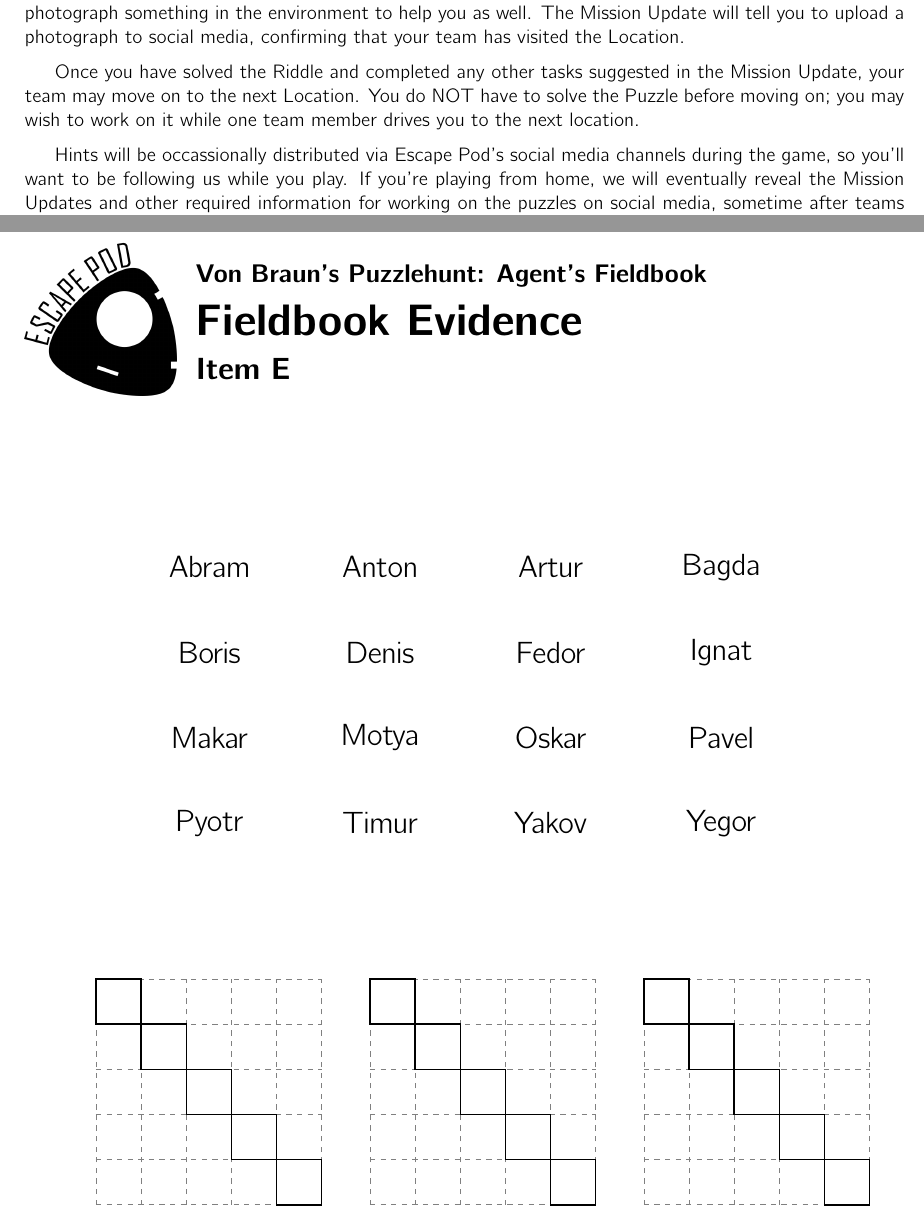
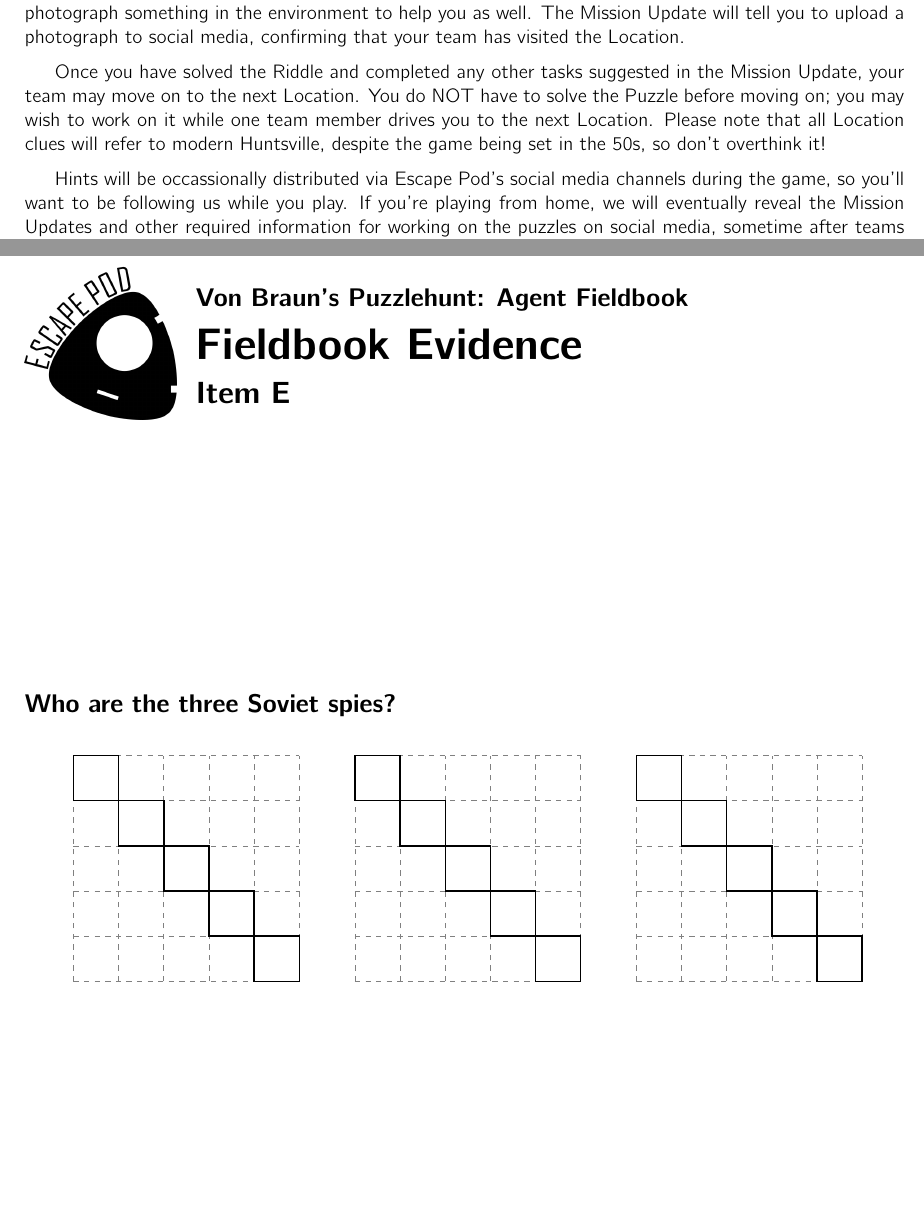
Before and after one commit to StevenClontz/escape-pod-puzzlehunt-2016, a LaTeX document (escape-pod-puzzlehunt-2016.tex): two parts of pages 4 and 13 of 13, joined at a grey line, cut so that both start at the same text, the shorter picture padded with empty space. Compiled offline with pdfLaTeX.

Commit message:
many updates, terrible commit message

```diff
--- a/escape-pod-puzzlehunt-2016.tex
+++ b/escape-pod-puzzlehunt-2016.tex
@@ -3,11 +3,12 @@
 \usepackage{tikz-qtree}
 \usepackage{amssymb}
 
-\title{Von Braun's Puzzlehunt: Agent's Fieldbook}
-\author{Escape Pod}
+\title{Von Braun's Puzzlehunt: Agent Fieldbook}
+\author{Escape Pod | Steven Clontz}
 \date{\today}
 
 \phSetSquareLogo{escape-pod-logo.png}
+\phSetBannerLogo{escape-pod-logo.png}
 
 
 \begin{document}
@@ -109,7 +112,8 @@ has visited the Location.
 Once you have solved the Riddle and completed any other tasks suggested in
 the Mission Update, your team may move on to the next Location. You do NOT have
 to solve the Puzzle before moving on; you may wish to work on it while one team member
-drives you to the next location.
+drives you to the next Location. Please note that all Location clues will refer to
+modern Huntsville, despite the game being set in the 50s, so don't overthink it!
 
 Hints will be occassionally distributed via Escape Pod's social media channels
 during the game, so you'll want to be following us while you play. If you're playing
@@ -285,44 +291,44 @@ will help you decipher these mysterious documents. Good luck!
 
 \phWorksheet{Item E}
 
-  \vfill
-
-  \begin{center}
-    \begin{tikzpicture}[x=1.7cm,y=1.7cm]\LARGE
-      \node at (1,3)
-        {Abram};
-      \node at (3,3)
-        {Anton};
-      \node at (5,3)
-        {Artur};
-      \node at (7,3)
-        {Bagda};
-      \node at (1,2)
-        {Boris};
-      \node at (3,2)
-        {Denis};
-      \node at (5,2)
-        {Fedor};
-      \node at (7,2)
-        {Ignat};
-      \node at (1,1)
-        {Makar};
-      \node at (3,1)
-        {Motya};
-      \node at (5,1)
-        {Oskar};
-      \node at (7,1)
-        {Pavel};
-      \node at (1,0)
-        {Pyotr};
-      \node at (3,0)
-        {Timur};
-      \node at (5,0)
-        {Yakov};
-      \node at (7,0)
-        {Yegor};
-    \end{tikzpicture}
-  \end{center}
+  % \vfill
+  %
+  % \begin{center}
+  %   \begin{tikzpicture}[x=1.7cm,y=1.7cm]\LARGE
+  %     \node at (1,3)
+  %       {Abram};
+  %     \node at (3,3)
+  %       {Anton};
+  %     \node at (5,3)
+  %       {Artur};
+  %     \node at (7,3)
+  %       {Bagda};
+  %     \node at (1,2)
+  %       {Boris};
+  %     \node at (3,2)
+  %       {Denis};
+  %     \node at (5,2)
+  %       {Fedor};
+  %     \node at (7,2)
+  %       {Ignat};
+  %     \node at (1,1)
+  %       {Makar};
+  %     \node at (3,1)
+  %       {Motya};
+  %     \node at (5,1)
+  %       {Oskar};
+  %     \node at (7,1)
+  %       {Pavel};
+  %     \node at (1,0)
+  %       {Pyotr};
+  %     \node at (3,0)
+  %       {Timur};
+  %     \node at (5,0)
+  %       {Yakov};
+  %     \node at (7,0)
+  %       {Yegor};
+  %   \end{tikzpicture}
+  % \end{center}
 
   \vfill
 
@@ -333,6 +339,8 @@ will help you decipher these mysterious documents. Good luck!
         \draw[thick] (\x,5-\x) rectangle (\x+1,4-\x);
     \end{tikzpicture}
   }
+
+  \phSection{Who are the three Soviet spies?}
 
   \hspace*{\fill}
   \escapePodHuntMetaGrid
```
Also changed, not shown: escape-pod-puzzlehunt-2016.pdf, jeh.jpg (added), escape-pod-puzzlehunt-2016.tex (14 more changed lines).
